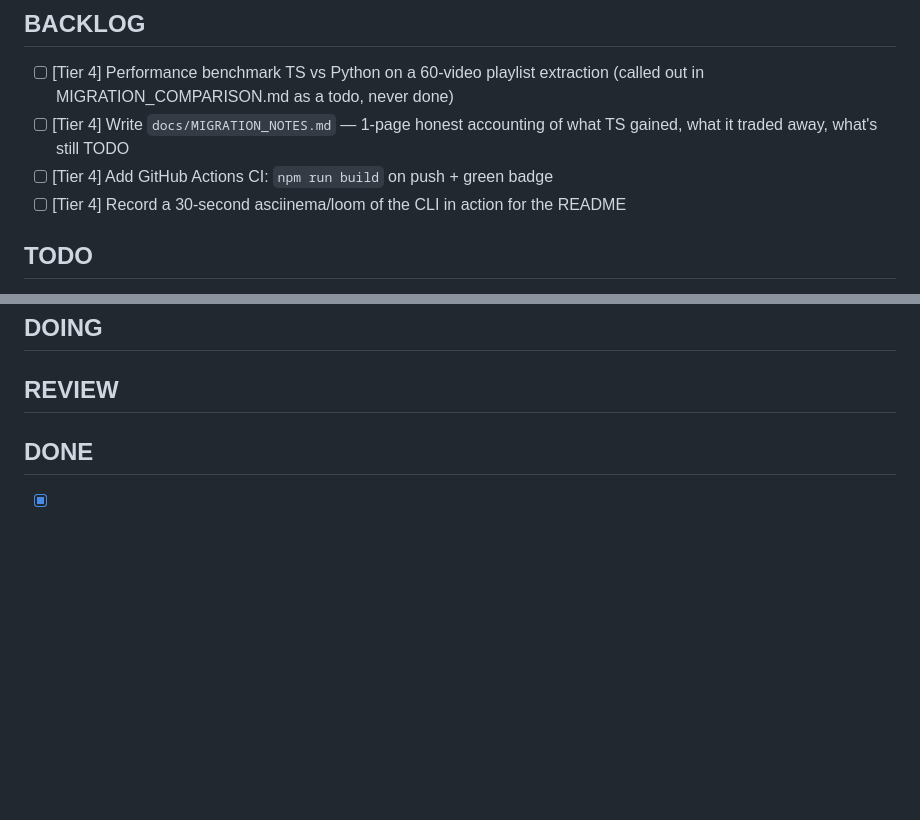
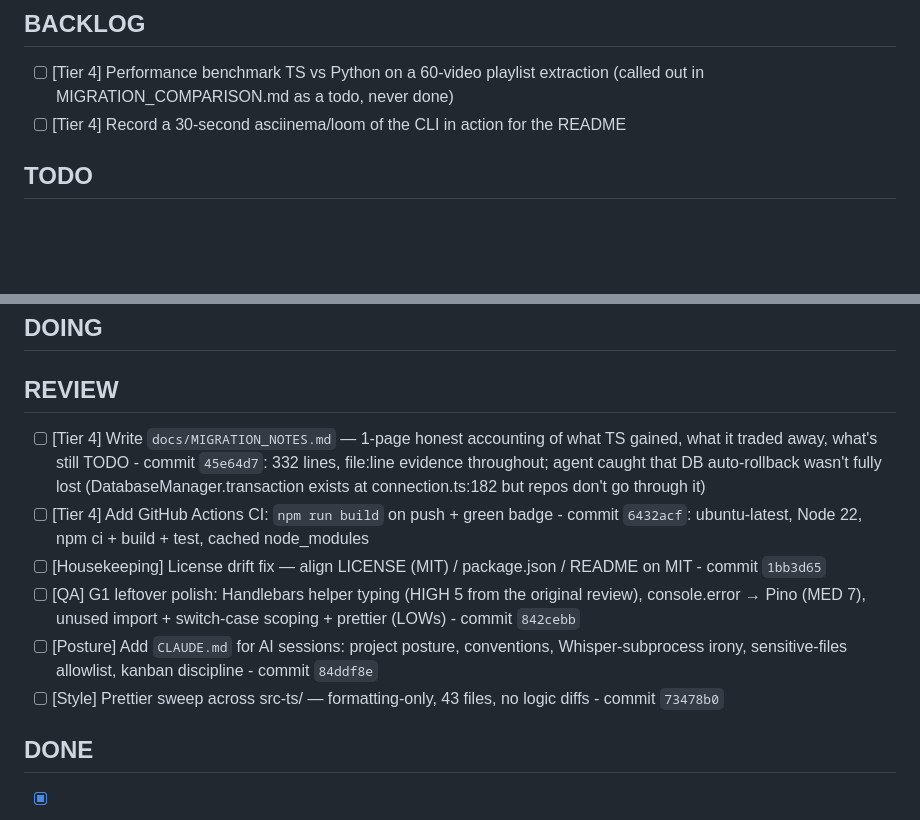
Before and after one commit to earlyprototype/meTube, a Markdown page: _kanban.md, 2 parts joined by grey strips. GitHub-like rendering; blank space fills up the shorter version.

Commit message:
chore(kanban): track session work — 2 BACKLOG -> REVIEW + 4 new REVIEW items
Reflects the 6 commits this session added to local main (not pushed,
per user):
  1bb3d65 license drift fix
  842cebb G1 leftover polish (Handlebars typing, Pino-ify, prettier)
  6432acf GitHub Actions CI workflow + README badge
  45e64d7 docs/MIGRATION_NOTES.md
  84ddf8e CLAUDE.md posture file for AI sessions
  73478b0 prettier sweep across src-ts/ (style-only)

Two BACKLOG items (MIGRATION_NOTES, GH Actions CI) shipped this session
so they move to REVIEW. Four new items added (the housekeeping/style/
QA/posture work that wasn't on the kanban before).

Post-commit hook will auto-sync this to GH Project #9. The git commit
itself stays local until user authorises push.

```diff
--- a/_kanban.md
+++ b/_kanban.md
@@ -7,8 +7,6 @@
 ## BACKLOG
 
 *   [ ] [Tier 4] Performance benchmark TS vs Python on a 60-video playlist extraction (called out in MIGRATION_COMPARISON.md as a todo, never done)
-*   [ ] [Tier 4] Write `docs/MIGRATION_NOTES.md` — 1-page honest accounting of what TS gained, what it traded away, what's still TODO
-*   [ ] [Tier 4] Add GitHub Actions CI: `npm run build` on push + green badge
 *   [ ] [Tier 4] Record a 30-second asciinema/loom of the CLI in action for the README
 
 ## TODO
@@ -24,6 +22,13 @@
 ## DOING
 
 ## REVIEW
+
+*   [ ] [Tier 4] Write `docs/MIGRATION_NOTES.md` — 1-page honest accounting of what TS gained, what it traded away, what's still TODO - commit `45e64d7`: 332 lines, file:line evidence throughout; agent caught that DB auto-rollback wasn't fully lost (DatabaseManager.transaction exists at connection.ts:182 but repos don't go through it)
+*   [ ] [Tier 4] Add GitHub Actions CI: `npm run build` on push + green badge - commit `6432acf`: ubuntu-latest, Node 22, npm ci + build + test, cached node_modules
+*   [ ] [Housekeeping] License drift fix — align LICENSE (MIT) / package.json / README on MIT - commit `1bb3d65`
+*   [ ] [QA] G1 leftover polish: Handlebars helper typing (HIGH 5 from the original review), console.error → Pino (MED 7), unused import + switch-case scoping + prettier (LOWs) - commit `842cebb`
+*   [ ] [Posture] Add `CLAUDE.md` for AI sessions: project posture, conventions, Whisper-subprocess irony, sensitive-files allowlist, kanban discipline - commit `84ddf8e`
+*   [ ] [Style] Prettier sweep across src-ts/ — formatting-only, 43 files, no logic diffs - commit `73478b0`
 
 ## DONE
 
```
